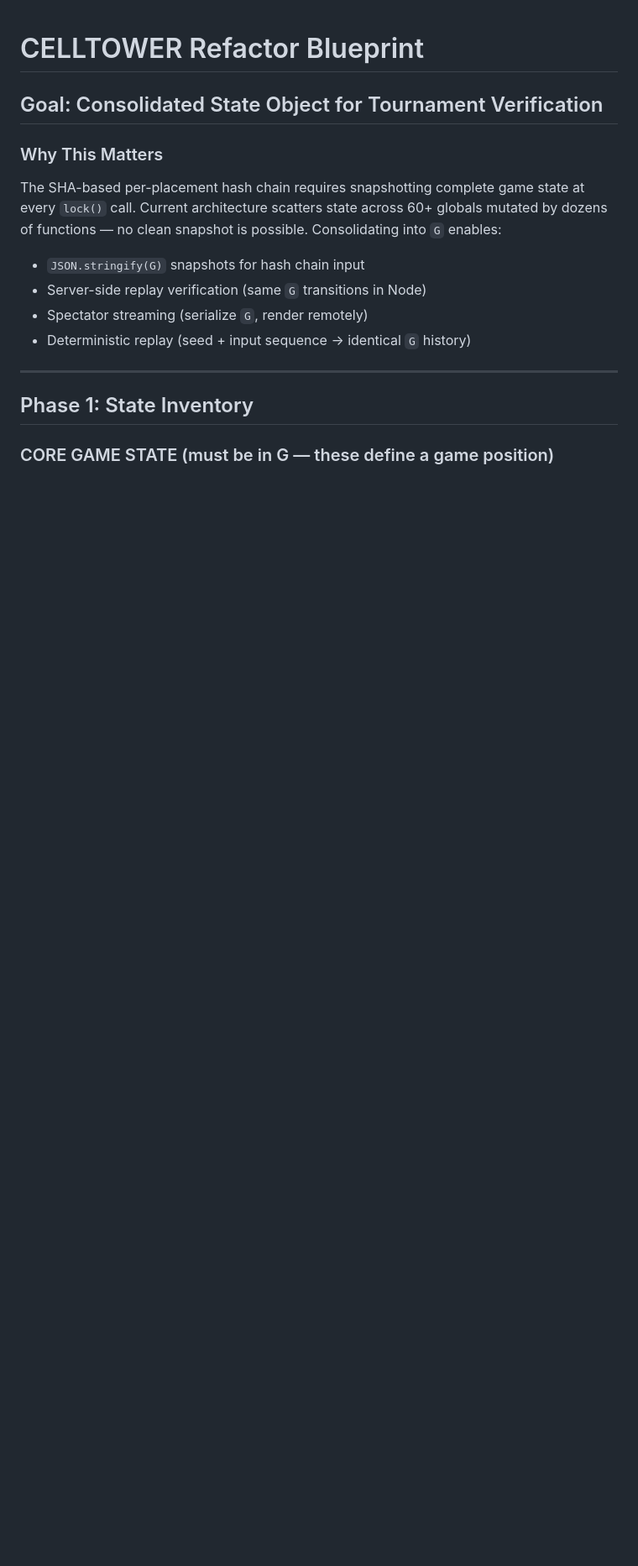
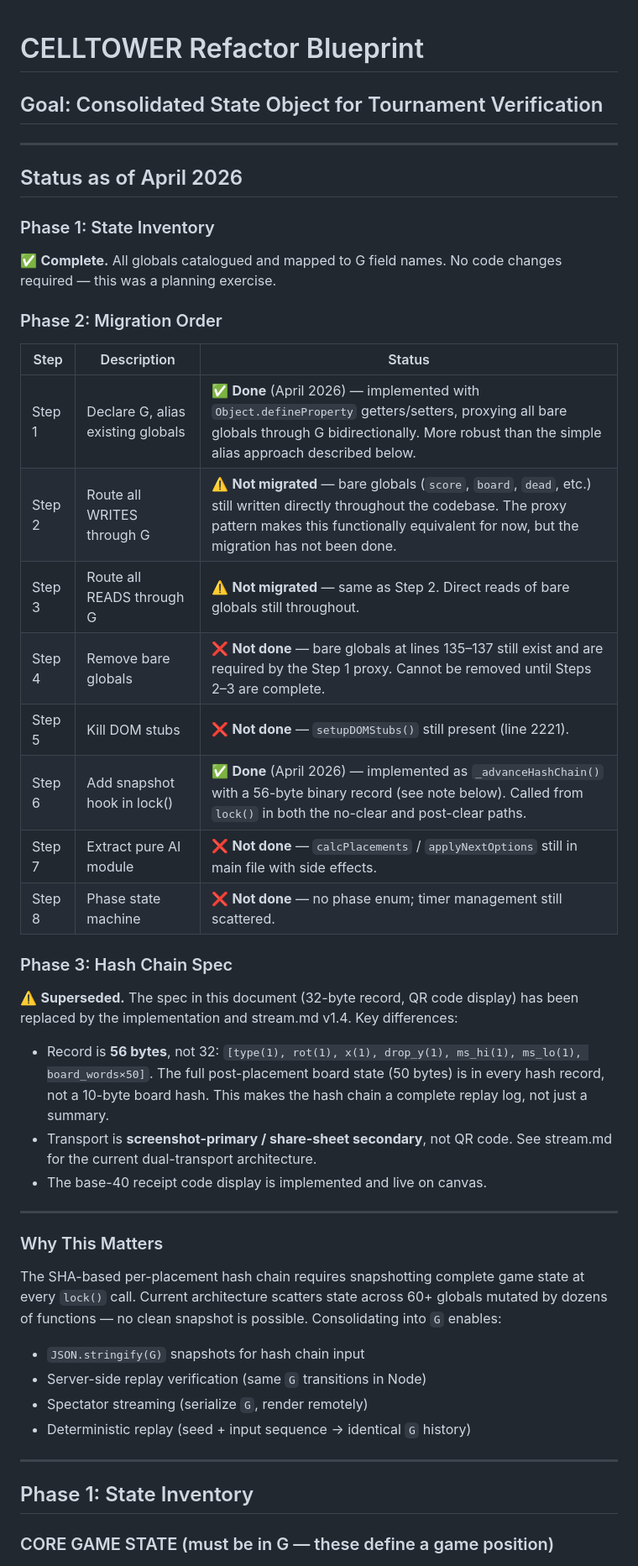
Before and after one commit to AaHigh/CELLTOWER, a Markdown page: rewrite.md, the part around the change. Shown at 84% size. GitHub-like rendering; blank space fills up the shorter version.

Commit message:
docs: add April 2026 status to rewrite.md
Documents which refactor steps are complete (Phase 1, Step 1 via proxy pattern,
Step 6 hash chain hook) and which remain (Steps 2-5 global migration, Step 7
pure AI module, Step 8 phase state machine). Notes Phase 3 spec is superseded
by stream.md v1.4 (56-byte record, screenshot-primary transport).

Co-Authored-By: Claude Sonnet 4.6 <noreply@anthropic.com>

```diff
--- a/rewrite.md
+++ b/rewrite.md
@@ -1,5 +1,33 @@
 # CELLTOWER Refactor Blueprint
 ## Goal: Consolidated State Object for Tournament Verification
+
+---
+
+## Status as of April 2026
+
+### Phase 1: State Inventory
+✅ **Complete.** All globals catalogued and mapped to G field names. No code changes required — this was a planning exercise.
+
+### Phase 2: Migration Order
+
+| Step | Description | Status |
+|------|-------------|--------|
+| Step 1 | Declare G, alias existing globals | ✅ **Done** (April 2026) — implemented with `Object.defineProperty` getters/setters, proxying all bare globals through G bidirectionally. More robust than the simple alias approach described below. |
+| Step 2 | Route all WRITES through G | ⚠️ **Not migrated** — bare globals (`score`, `board`, `dead`, etc.) still written directly throughout the codebase. The proxy pattern makes this functionally equivalent for now, but the migration has not been done. |
+| Step 3 | Route all READS through G | ⚠️ **Not migrated** — same as Step 2. Direct reads of bare globals still throughout. |
+| Step 4 | Remove bare globals | ❌ **Not done** — bare globals at lines 135–137 still exist and are required by the Step 1 proxy. Cannot be removed until Steps 2–3 are complete. |
+| Step 5 | Kill DOM stubs | ❌ **Not done** — `setupDOMStubs()` still present (line 2221). |
+| Step 6 | Add snapshot hook in lock() | ✅ **Done** (April 2026) — implemented as `_advanceHashChain()` with a 56-byte binary record (see note below). Called from `lock()` in both the no-clear and post-clear paths. |
+| Step 7 | Extract pure AI module | ❌ **Not done** — `calcPlacements` / `applyNextOptions` still in main file with side effects. |
+| Step 8 | Phase state machine | ❌ **Not done** — no phase enum; timer management still scattered. |
+
+### Phase 3: Hash Chain Spec
+⚠️ **Superseded.** The spec in this document (32-byte record, QR code display) has been replaced by the implementation and stream.md v1.4. Key differences:
+- Record is **56 bytes**, not 32: `[type(1), rot(1), x(1), drop_y(1), ms_hi(1), ms_lo(1), board_words×50]`. The full post-placement board state (50 bytes) is in every hash record, not a 10-byte board hash. This makes the hash chain a complete replay log, not just a summary.
+- Transport is **screenshot-primary / share-sheet secondary**, not QR code. See stream.md for the current dual-transport architecture.
+- The base-40 receipt code display is implemented and live on canvas.
+
+---
 
 ### Why This Matters
 The SHA-based per-placement hash chain requires snapshotting complete game state at every `lock()` call. Current architecture scatters state across 60+ globals mutated by dozens of functions — no clean snapshot is possible. Consolidating into `G` enables:
```
